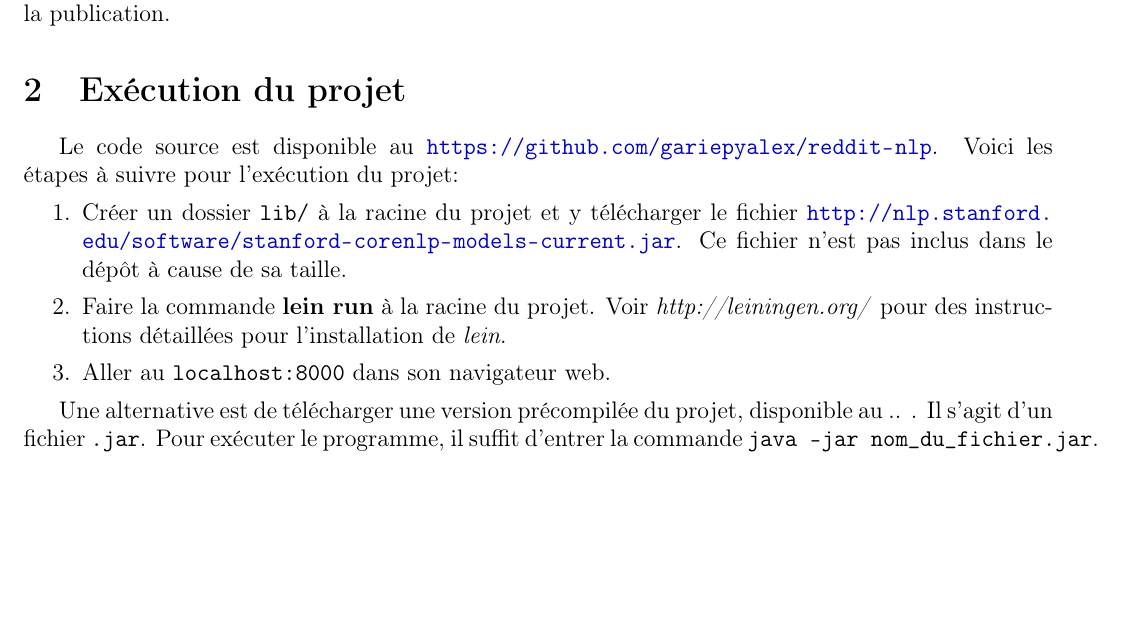
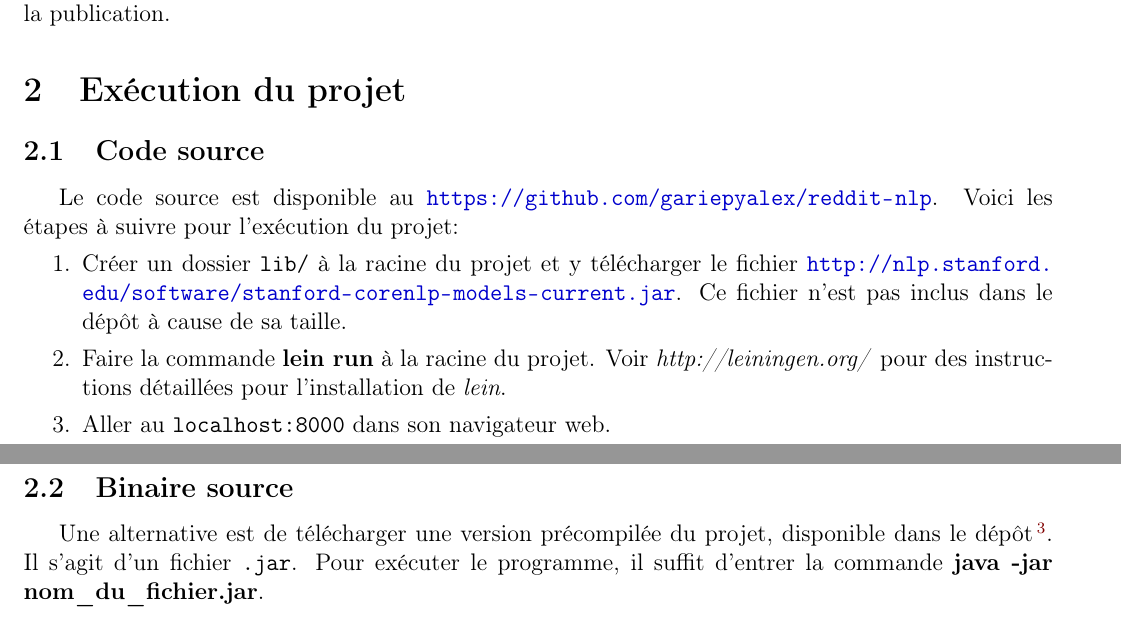
Before and after one commit to gariepyalex/reddit-nlp, a LaTeX document (report/rapport.tex): part of page 2 of 6 before the commit and two parts of pages 2 and 3 of 6 after it, the two joined at a grey line, cut so that both start at the same text, the shorter picture padded with empty space. Compiled offline with pdfLaTeX.

Commit message:
explications binaire

```diff
--- a/report/rapport.tex
+++ b/report/rapport.tex
@@ -80,6 +80,7 @@ du titre de la publication et on présente une courte description de ces entité
 Puis, on fais l'analyse des sentiments des commentaires pour présenter l'opinion des utilisateurs sur les sujets présentés dans la publication.
 
 \section{Exécution du projet}
+\subsection{Code source}
 Le code source est disponible au \url{https://github.com/gariepyalex/reddit-nlp}. Voici les étapes à suivre pour l'exécution du projet:
 \begin{enumerate}
 \item Créer un dossier \verb;lib/; à la racine du projet et y télécharger le fichier \url{http://nlp.stanford.edu/software/stanford-corenlp-models-current.jar}. Ce fichier n'est pas inclus dans le dépôt à cause de sa taille.
@@ -87,8 +88,9 @@ Le code source est disponible au \url{https://github.com/gariepyalex/reddit-nlp}
 \item Aller au \verb;localhost:8000; dans son navigateur web.
 \end{enumerate}
 
-Une alternative est de télécharger une version précompilée du projet, disponible au .. . Il s'agit d'un fichier \verb;.jar;. Pour exécuter le programme, il
-suffit d'entrer la commande \verb;java -jar nom_du_fichier.jar;.
+\subsection{Binaire source}
+Une alternative est de télécharger une version précompilée du projet, disponible dans le dépôt\footnote{\url{https://github.com/gariepyalex/reddit-nlp/releases/download/0.1.0-SNAPSHOT/reddit-nlp-0.1.0-SNAPSHOT-standalone.jar}}. Il s'agit d'un fichier \verb;.jar;. Pour exécuter le programme, il
+suffit d'entrer la commande \textbf{java -jar nom\_du\_fichier.jar}.
 
 \section{Expérimentation}
 
```
